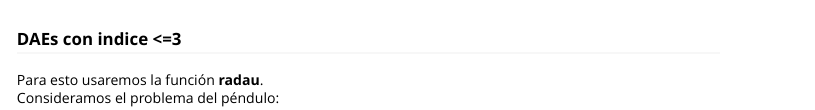
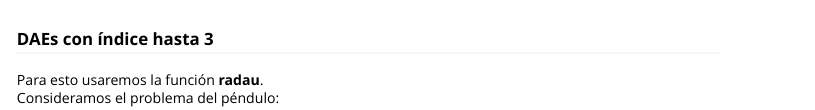
Before and after one commit to luistf24/EC, an R Markdown document (DAE.Rmd): the page in a window 1100 px wide, from 1940 px down. Rendered offline with R 4.5, knitr and Pandoc, with nearby package versions.

Commit message:
Un saludo

````diff
--- a/DAE.Rmd
+++ b/DAE.Rmd
@@ -71,7 +71,7 @@ matplot(out[,1], out[,2:3], type = "l", lwd = 2,
 
 ```
 
-### **DAEs con indice <=3**
+### **DAEs con índice hasta 3**
 Para esto usaremos la función **radau**.
 Consideramos el problema del péndulo:
 
````
